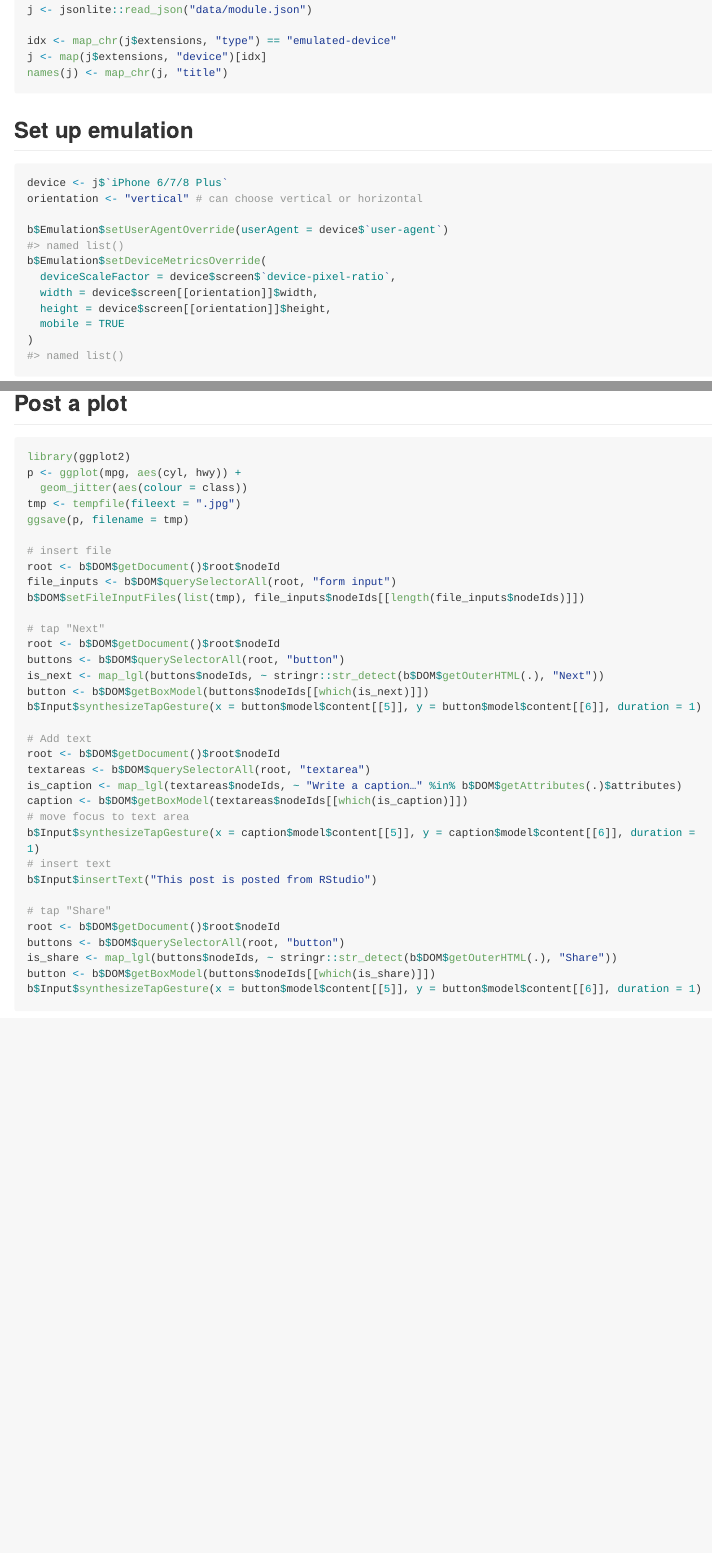
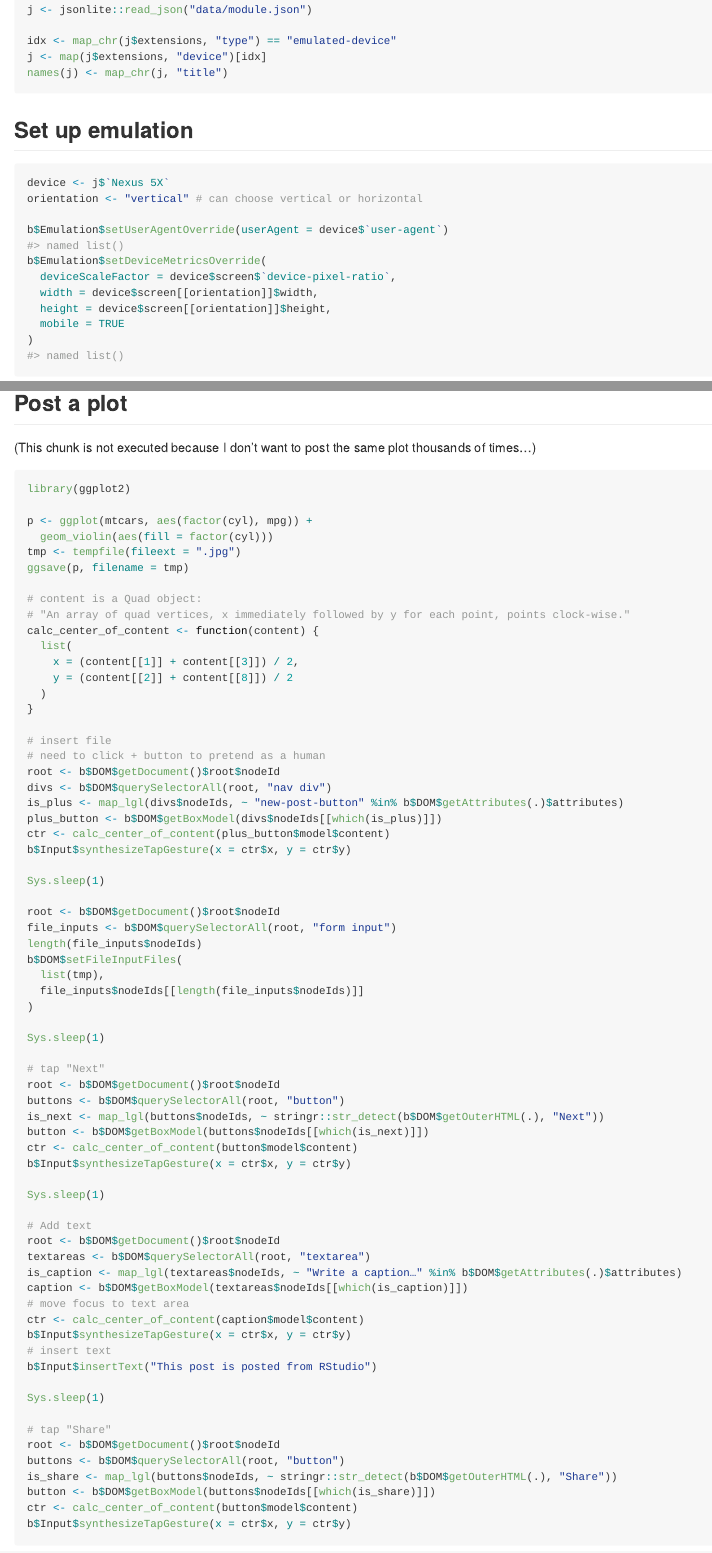
Before and after one commit to yutannihilation/instagrammablr, an R Markdown document (README.Rmd): the page in a window 1100 px wide, from 1380 px down, and a second part further down, joined at a grey line. The pictures show the output file README.md that the author committed with the source, drawn offline in the style of GitHub; long lines of code are wrapped.

Commit message:
Update README

````diff
--- a/README.Rmd
+++ b/README.Rmd
@@ -65,7 +65,7 @@ names(j) <- map_chr(j, "title")
 ## Set up emulation
 
 ```{r emulation}
-device <- j$`iPhone 6/7/8 Plus`
+device <- j$`Nexus 5X`
 orientation <- "vertical" # can choose vertical or horizontal
 
 b$Emulation$setUserAgentOverride(userAgent = device$`user-agent`)
@@ -102,24 +110,55 @@ b$screenshot(filename = "screenshot.png")
 
 ## Post a plot
 
+(This chunk is not executed because I don't want to post the same plot thousands of times...)
+
 ```{r plot, eval=FALSE}
 library(ggplot2)
-p <- ggplot(mpg, aes(cyl, hwy)) +
-  geom_jitter(aes(colour = class))
+
+p <- ggplot(mtcars, aes(factor(cyl), mpg)) +
+  geom_violin(aes(fill = factor(cyl)))
 tmp <- tempfile(fileext = ".jpg")
 ggsave(p, filename = tmp)
 
+# content is a Quad object:
+# "An array of quad vertices, x immediately followed by y for each point, points clock-wise."
+calc_center_of_content <- function(content) {
+  list(
+    x = (content[[1]] + content[[3]]) / 2,
+    y = (content[[2]] + content[[8]]) / 2
+  )
+}
+
 # insert file
+# need to click + button to pretend as a human
+root <- b$DOM$getDocument()$root$nodeId
+divs <- b$DOM$querySelectorAll(root, "nav div")
+is_plus <- map_lgl(divs$nodeIds, ~ "new-post-button" %in% b$DOM$getAttributes(.)$attributes)
+plus_button <- b$DOM$getBoxModel(divs$nodeIds[[which(is_plus)]])
+ctr <- calc_center_of_content(plus_button$model$content)
+b$Input$synthesizeTapGesture(x = ctr$x, y = ctr$y)
+
+Sys.sleep(1)
+
 root <- b$DOM$getDocument()$root$nodeId
 file_inputs <- b$DOM$querySelectorAll(root, "form input")
-b$DOM$setFileInputFiles(list(tmp), file_inputs$nodeIds[[length(file_inputs$nodeIds)]])
+length(file_inputs$nodeIds)
+b$DOM$setFileInputFiles(
+  list(tmp),
+  file_inputs$nodeIds[[length(file_inputs$nodeIds)]]
+)
+
+Sys.sleep(1)
 
 # tap "Next"
 root <- b$DOM$getDocument()$root$nodeId
 buttons <- b$DOM$querySelectorAll(root, "button")
 is_next <- map_lgl(buttons$nodeIds, ~ stringr::str_detect(b$DOM$getOuterHTML(.), "Next"))
 button <- b$DOM$getBoxModel(buttons$nodeIds[[which(is_next)]])
-b$Input$synthesizeTapGesture(x = button$model$content[[5]], y = button$model$content[[6]], duration = 1)
+ctr <- calc_center_of_content(button$model$content)
+b$Input$synthesizeTapGesture(x = ctr$x, y = ctr$y)
+
+Sys.sleep(1)
 
 # Add text
 root <- b$DOM$getDocument()$root$nodeId
@@ -127,16 +166,20 @@ textareas <- b$DOM$querySelectorAll(root, "textarea")
 is_caption <- map_lgl(textareas$nodeIds, ~ "Write a caption…" %in% b$DOM$getAttributes(.)$attributes)
 caption <- b$DOM$getBoxModel(textareas$nodeIds[[which(is_caption)]])
 # move focus to text area
-b$Input$synthesizeTapGesture(x = caption$model$content[[5]], y = caption$model$content[[6]], duration = 1)
+ctr <- calc_center_of_content(caption$model$content)
+b$Input$synthesizeTapGesture(x = ctr$x, y = ctr$y)
 # insert text
 b$Input$insertText("This post is posted from RStudio")
+
+Sys.sleep(1)
 
 # tap "Share"
 root <- b$DOM$getDocument()$root$nodeId
 buttons <- b$DOM$querySelectorAll(root, "button")
 is_share <- map_lgl(buttons$nodeIds, ~ stringr::str_detect(b$DOM$getOuterHTML(.), "Share"))
 button <- b$DOM$getBoxModel(buttons$nodeIds[[which(is_share)]])
-b$Input$synthesizeTapGesture(x = button$model$content[[5]], y = button$model$content[[6]], duration = 1)
+ctr <- calc_center_of_content(button$model$content)
+b$Input$synthesizeTapGesture(x = ctr$x, y = ctr$y)
 ```
 
 ## End
````
Also changed, not shown: README.md, screenshot.png (deleted), README.Rmd (22 more changed lines).
